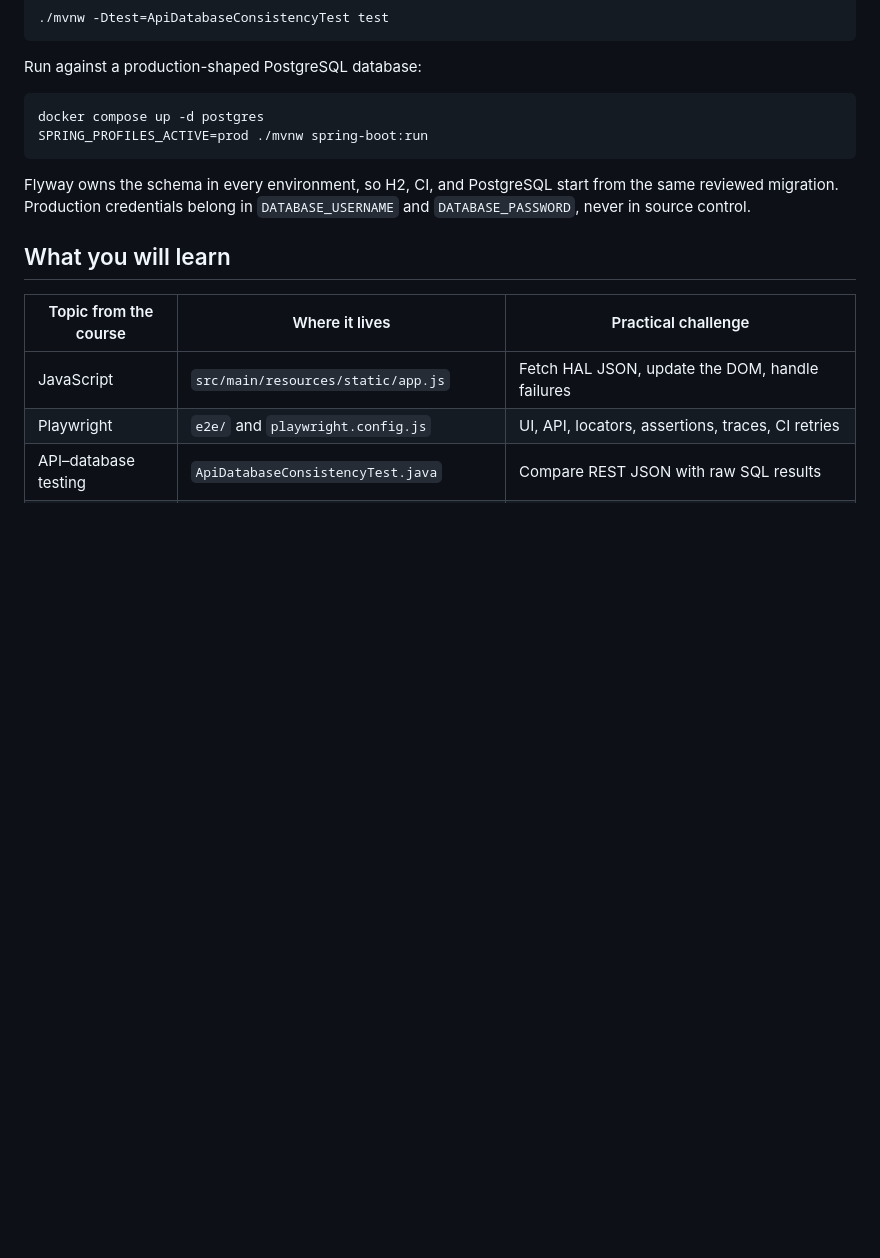
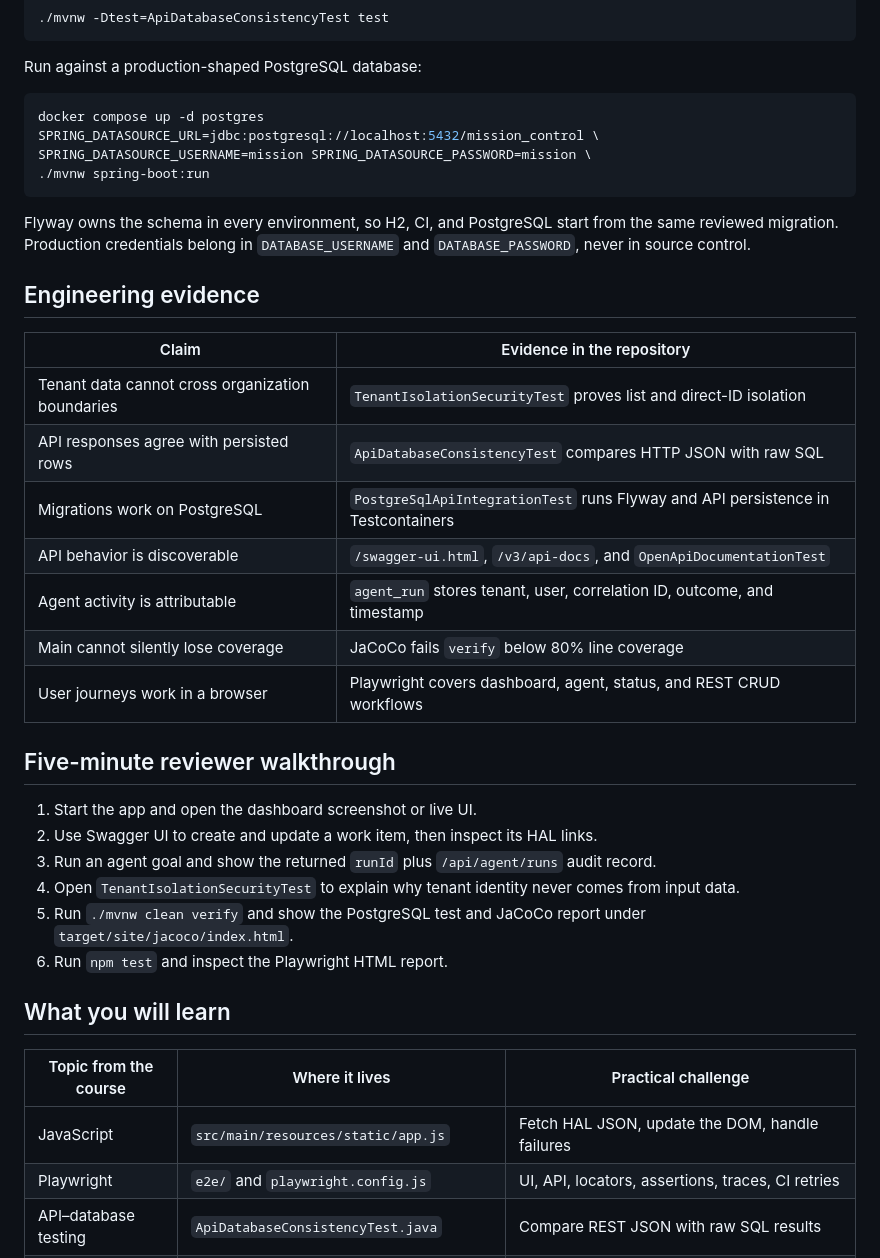
Before and after one commit to jmmmdv/RequestFlowAI, a Markdown page: README.md, the part around the change printed below. GitHub-like rendering; blank space fills up the shorter version.

````diff
--- a/README.md
+++ b/README.md
@@ -44,12 +67,36 @@ Run against a production-shaped PostgreSQL database:
 
 ```bash
 docker compose up -d postgres
-SPRING_PROFILES_ACTIVE=prod ./mvnw spring-boot:run
+SPRING_DATASOURCE_URL=jdbc:postgresql://localhost:5432/mission_control \
+SPRING_DATASOURCE_USERNAME=mission SPRING_DATASOURCE_PASSWORD=mission \
+./mvnw spring-boot:run
 ```
 
 Flyway owns the schema in every environment, so H2, CI, and PostgreSQL start from the same
 reviewed migration. Production credentials belong in `DATABASE_USERNAME` and
 `DATABASE_PASSWORD`, never in source control.
+
+## Engineering evidence
+
+| Claim | Evidence in the repository |
+|---|---|
+| Tenant data cannot cross organization boundaries | `TenantIsolationSecurityTest` proves list and direct-ID isolation |
+| API responses agree with persisted rows | `ApiDatabaseConsistencyTest` compares HTTP JSON with raw SQL |
+| Migrations work on PostgreSQL | `PostgreSqlApiIntegrationTest` runs Flyway and API persistence in Testcontainers |
+| API behavior is discoverable | `/swagger-ui.html`, `/v3/api-docs`, and `OpenApiDocumentationTest` |
+| Agent activity is attributable | `agent_run` stores tenant, user, correlation ID, outcome, and timestamp |
+| Main cannot silently lose coverage | JaCoCo fails `verify` below 80% line coverage |
+| User journeys work in a browser | Playwright covers dashboard, agent, status, and REST CRUD workflows |
+
+## Five-minute reviewer walkthrough
+
+1. Start the app and open the dashboard screenshot or live UI.
+2. Use Swagger UI to create and update a work item, then inspect its HAL links.
+3. Run an agent goal and show the returned `runId` plus `/api/agent/runs` audit record.
+4. Open `TenantIsolationSecurityTest` to explain why tenant identity never comes from input data.
+5. Run `./mvnw clean verify` and show the PostgreSQL test and JaCoCo report under
+   `target/site/jacoco/index.html`.
+6. Run `npm test` and inspect the Playwright HTML report.
 
 ## What you will learn
 
````
Also changed, not shown: other parts of README.md (+27 -4 lines), docs/assets/mission-control-dashboard.jpg (added), 10 other files.
